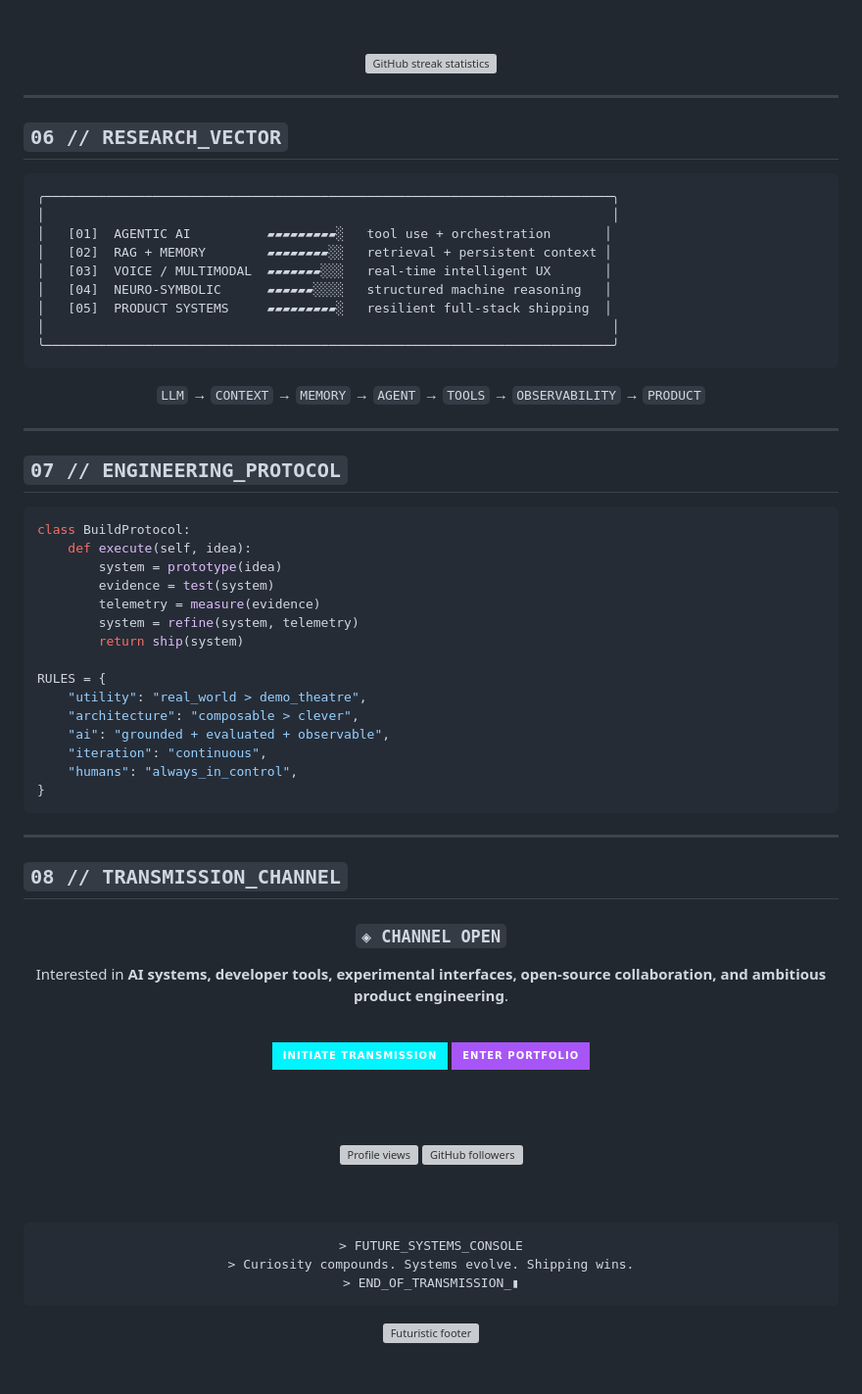
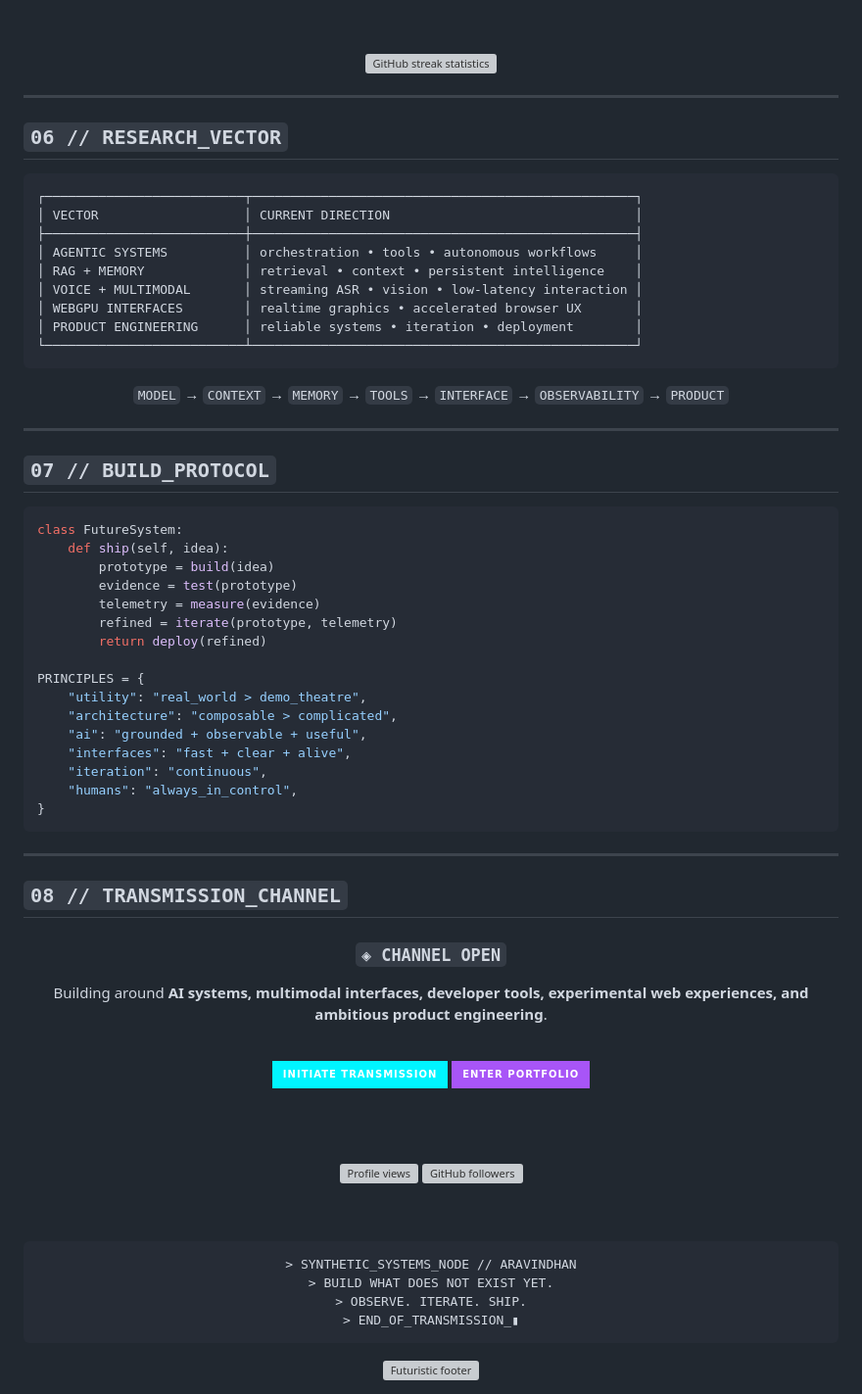
Before and after one commit to Aravindh-dev12/Aravindh-dev12, a Markdown page: README.md, the part around one of its changes. Shown at 98% size. Drawn GitHub-style; badges without logos; blank space fills up the shorter version; grey boxes are pictures that could not be loaded.

Commit message:
Redesign profile README with futuristic AI systems console

````diff
--- a/README.md
+++ b/README.md
@@ -192,40 +219,41 @@ A digital interface for **projects, experiments, systems, and things I ship**.
 ## `06 // RESEARCH_VECTOR`
 
 ```text
-╭──────────────────────────────────────────────────────────────────────────╮
-│                                                                          │
-│   [01]  AGENTIC AI          ▰▰▰▰▰▰▰▰▰░   tool use + orchestration       │
-│   [02]  RAG + MEMORY        ▰▰▰▰▰▰▰▰░░   retrieval + persistent context │
-│   [03]  VOICE / MULTIMODAL  ▰▰▰▰▰▰▰░░░   real-time intelligent UX       │
-│   [04]  NEURO-SYMBOLIC      ▰▰▰▰▰▰░░░░   structured machine reasoning   │
-│   [05]  PRODUCT SYSTEMS     ▰▰▰▰▰▰▰▰▰░   resilient full-stack shipping  │
-│                                                                          │
-╰──────────────────────────────────────────────────────────────────────────╯
+┌──────────────────────────┬──────────────────────────────────────────────────┐
+│ VECTOR                   │ CURRENT DIRECTION                                │
+├──────────────────────────┼──────────────────────────────────────────────────┤
+│ AGENTIC SYSTEMS          │ orchestration • tools • autonomous workflows     │
+│ RAG + MEMORY             │ retrieval • context • persistent intelligence    │
+│ VOICE + MULTIMODAL       │ streaming ASR • vision • low-latency interaction │
+│ WEBGPU INTERFACES        │ realtime graphics • accelerated browser UX       │
+│ PRODUCT ENGINEERING      │ reliable systems • iteration • deployment        │
+└──────────────────────────┴──────────────────────────────────────────────────┘
 ```
 
 <div align="center">
 
-`LLM` → `CONTEXT` → `MEMORY` → `AGENT` → `TOOLS` → `OBSERVABILITY` → `PRODUCT`
+`MODEL` → `CONTEXT` → `MEMORY` → `TOOLS` → `INTERFACE` → `OBSERVABILITY` → `PRODUCT`
 
 </div>
 
 ---
 
-## `07 // ENGINEERING_PROTOCOL`
+## `07 // BUILD_PROTOCOL`
 
 ```python
-class BuildProtocol:
-    def execute(self, idea):
-        system = prototype(idea)
-        evidence = test(system)
+class FutureSystem:
+    def ship(self, idea):
+        prototype = build(idea)
+        evidence = test(prototype)
         telemetry = measure(evidence)
-        system = refine(system, telemetry)
-        return ship(system)
+        refined = iterate(prototype, telemetry)
+        return deploy(refined)
 
-RULES = {
+PRINCIPLES = {
     "utility": "real_world > demo_theatre",
-    "architecture": "composable > clever",
-    "ai": "grounded + evaluated + observable",
+    "architecture": "composable > complicated",
+    "ai": "grounded + observable + useful",
+    "interfaces": "fast + clear + alive",
     "iteration": "continuous",
     "humans": "always_in_control",
 }
@@ -239,7 +267,7 @@ RULES = {
 
 ### `◈ CHANNEL OPEN`
 
-Interested in **AI systems, developer tools, experimental interfaces, open-source collaboration, and ambitious product engineering**.
+Building around **AI systems, multimodal interfaces, developer tools, experimental web experiences, and ambitious product engineering**.
 
 <br/>
 
@@ -254,8 +282,9 @@ Interested in **AI systems, developer tools, experimental interfaces, open-sourc
 <br/><br/>
 
 ```text
-> FUTURE_SYSTEMS_CONSOLE
-> Curiosity compounds. Systems evolve. Shipping wins.
+> SYNTHETIC_SYSTEMS_NODE // ARAVINDHAN
+> BUILD WHAT DOES NOT EXIST YET.
+> OBSERVE. ITERATE. SHIP.
 > END_OF_TRANSMISSION_▮
 ```
 
````
Also changed, not shown: other parts of README.md (+124 -97 lines).
